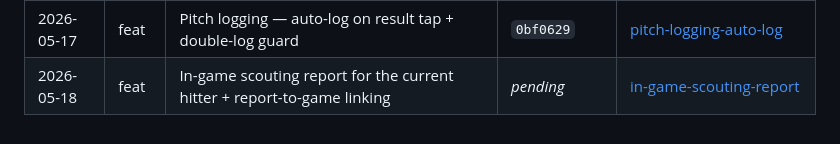
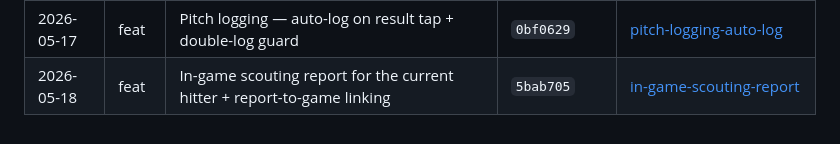
Before and after one commit to etnalov07/pitch_tracker, a Markdown page: docs/changes/README.md, the part around the change. GitHub-like rendering.

Commit message:
docs: backfill commit SHA on in-game-scouting-report change doc
Co-Authored-By: Claude Opus 4.6 <noreply@anthropic.com>

```diff
--- a/docs/changes/README.md
+++ b/docs/changes/README.md
@@ -45,4 +45,4 @@ Per-feature/per-fix change docs combining the plan summary and what shipped. Eac
 | 2026-05-17 | fix   | Opponent-lineup charts empty — drop the single-pitcher filter           | `4cc341d`            | [opponent-charts-pitcher-filter-fix](2026-05-17-opponent-charts-pitcher-filter-fix.md)                     |
 | 2026-05-17 | feat  | One charter per game — second user drops into Viewer mode               | `5ac6335`            | [one-charter-per-game](2026-05-17-one-charter-per-game.md)                                                 |
 | 2026-05-17 | feat  | Pitch logging — auto-log on result tap + double-log guard               | `0bf0629`            | [pitch-logging-auto-log](2026-05-17-pitch-logging-auto-log.md)                                             |
-| 2026-05-18 | feat  | In-game scouting report for the current hitter + report-to-game linking | _pending_            | [in-game-scouting-report](2026-05-18-in-game-scouting-report.md)                                           |
+| 2026-05-18 | feat  | In-game scouting report for the current hitter + report-to-game linking | `5bab705`            | [in-game-scouting-report](2026-05-18-in-game-scouting-report.md)                                           |
```
Also changed, not shown: docs/changes/2026-05-18-in-game-scouting-report.md (+1 -1 lines).
